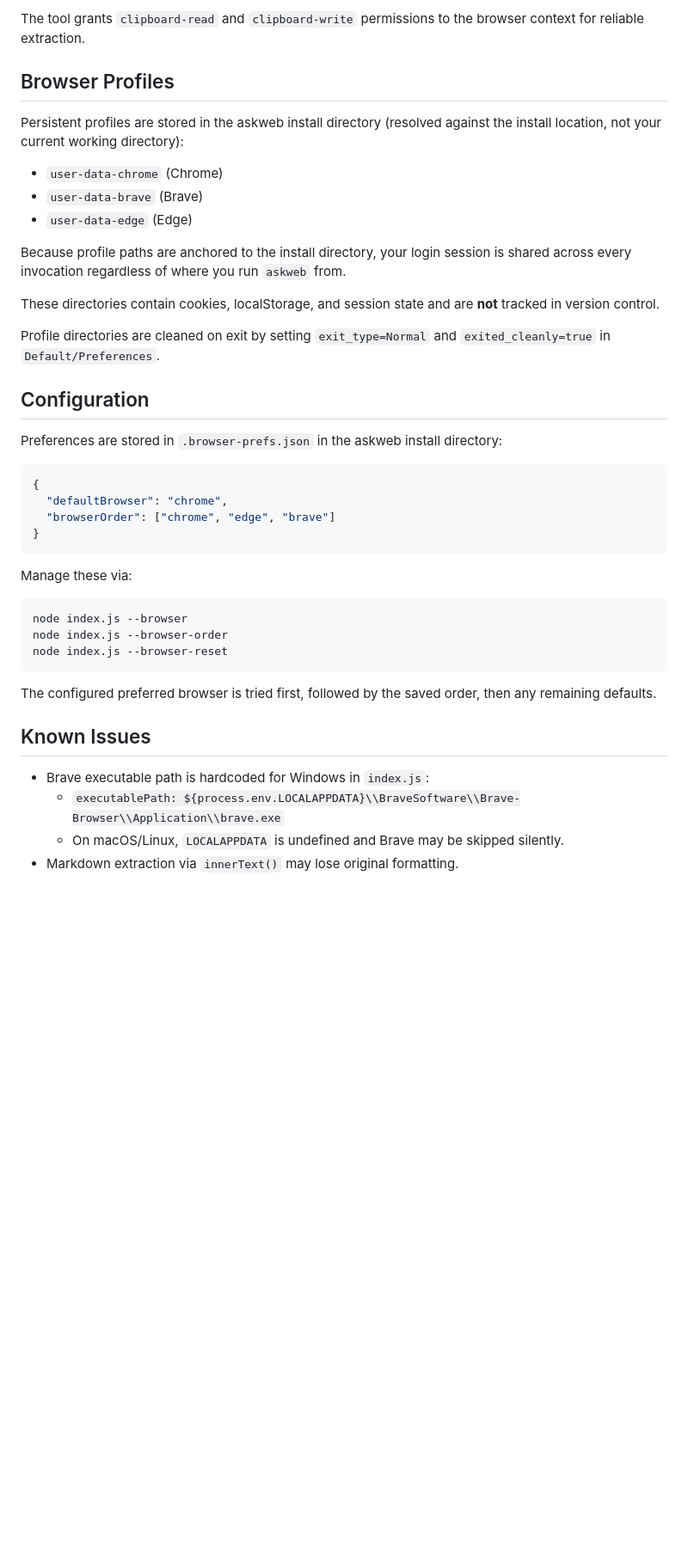
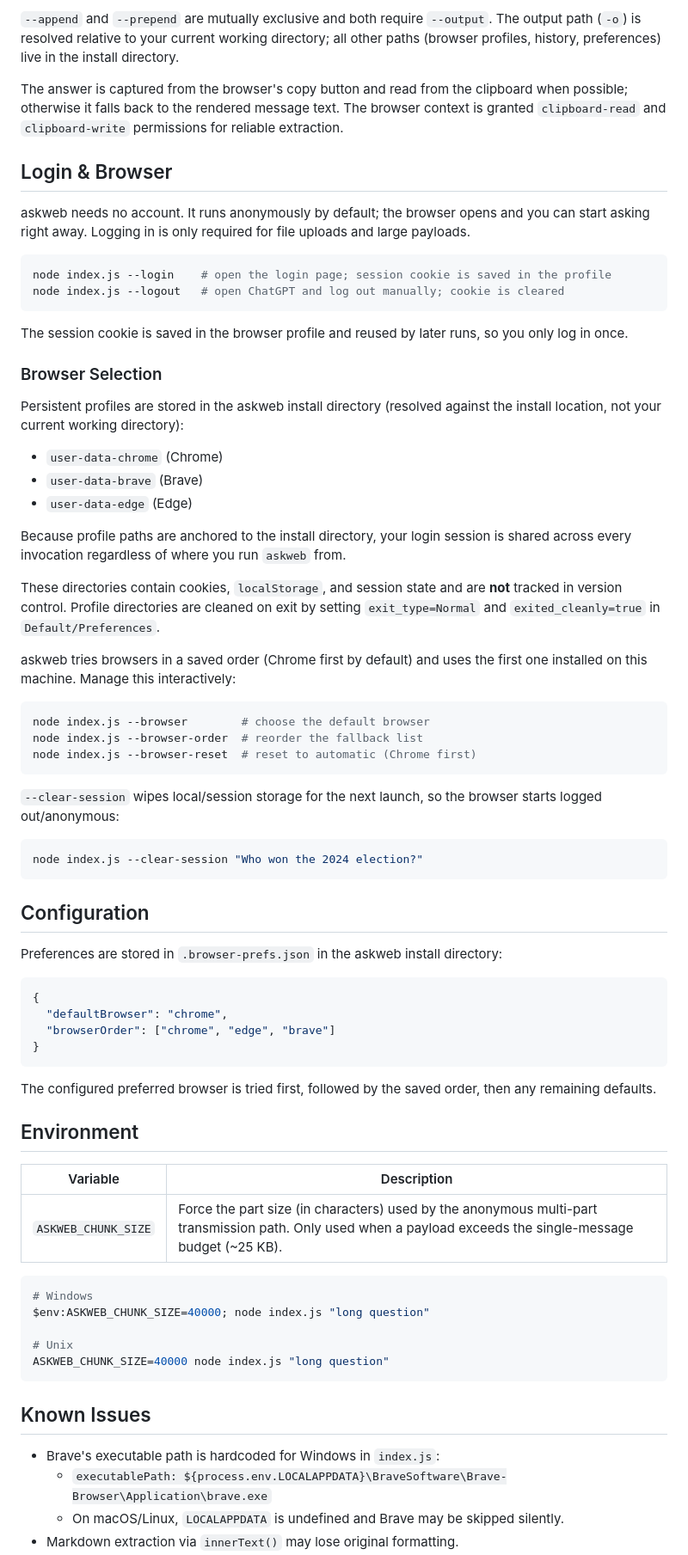
Before and after one commit to omkar142web/askweb, a Markdown page: README.md, the part around one of its changes. Shown at 86% size. Drawn GitHub-style; blank space fills up the shorter version.

````diff
--- a/README.md
+++ b/README.md
@@ -180,19 +257,59 @@ The tool attempts to capture Markdown via the copy button (`[data-testid="copy-t
 
-The tool grants `clipboard-read` and `clipboard-write` permissions to the browser context for reliable extraction.
+`--append` and `--prepend` are mutually exclusive and both require `--output`.
+The output path (`-o`) is resolved relative to your current working directory;
+all other paths (browser profiles, history, preferences) live in the install
+directory.
 
-## Browser Profiles
+The answer is captured from the browser's copy button and read from the
+clipboard when possible; otherwise it falls back to the rendered message text.
+The browser context is granted `clipboard-read` and `clipboard-write`
+permissions for reliable extraction.
 
-Persistent profiles are stored in the askweb install directory (resolved against the install location, not your current working directory):
+## Login & Browser
+
+askweb needs no account. It runs anonymously by default; the browser opens and
+you can start asking right away. Logging in is only required for file uploads
+and large payloads.
+
+```bash
+node index.js --login    # open the login page; session cookie is saved in the profile
+node index.js --logout   # open ChatGPT and log out manually; cookie is cleared
+```
+
+The session cookie is saved in the browser profile and reused by later runs, so
+you only log in once.
+
+### Browser Selection
+
+Persistent profiles are stored in the askweb install directory (resolved against
+the install location, not your current working directory):
 
 - `user-data-chrome` (Chrome)
 - `user-data-brave` (Brave)
 - `user-data-edge` (Edge)
 
-Because profile paths are anchored to the install directory, your login session is shared across every invocation regardless of where you run `askweb` from.
+Because profile paths are anchored to the install directory, your login session
+is shared across every invocation regardless of where you run `askweb` from.
 
-These directories contain cookies, localStorage, and session state and are **not** tracked in version control.
+These directories contain cookies, `localStorage`, and session state and are
+**not** tracked in version control. Profile directories are cleaned on exit by
+setting `exit_type=Normal` and `exited_cleanly=true` in `Default/Preferences`.
 
-Profile directories are cleaned on exit by setting `exit_type=Normal` and `exited_cleanly=true` in `Default/Preferences`.
+askweb tries browsers in a saved order (Chrome first by default) and uses the
+first one installed on this machine. Manage this interactively:
+
+```bash
+node index.js --browser        # choose the default browser
+node index.js --browser-order  # reorder the fallback list
+node index.js --browser-reset  # reset to automatic (Chrome first)
+```
+
+`--clear-session` wipes local/session storage for the next launch, so the
+browser starts logged out/anonymous:
+
+```bash
+node index.js --clear-session "Who won the 2024 election?"
+```
 
 ## Configuration
 
@@ -205,19 +322,26 @@ Preferences are stored in `.browser-prefs.json` in the askweb install directory:
 }
 ```
 
-Manage these via:
+The configured preferred browser is tried first, followed by the saved order,
+then any remaining defaults.
+
+## Environment
+
+| Variable | Description |
+| --- | --- |
+| `ASKWEB_CHUNK_SIZE` | Force the part size (in characters) used by the anonymous multi-part transmission path. Only used when a payload exceeds the single-message budget (~25 KB). |
 
 ```bash
-node index.js --browser
-node index.js --browser-order
-node index.js --browser-reset
+# Windows
+$env:ASKWEB_CHUNK_SIZE=40000; node index.js "long question"
+
+# Unix
+ASKWEB_CHUNK_SIZE=40000 node index.js "long question"
 ```
-
-The configured preferred browser is tried first, followed by the saved order, then any remaining defaults.
 
 ## Known Issues
 
-- Brave executable path is hardcoded for Windows in `index.js`:
-  - `executablePath: ${process.env.LOCALAPPDATA}\\BraveSoftware\\Brave-Browser\\Application\\brave.exe`
+- Brave's executable path is hardcoded for Windows in `index.js`:
+  - `executablePath: ${process.env.LOCALAPPDATA}\BraveSoftware\Brave-Browser\Application\brave.exe`
   - On macOS/Linux, `LOCALAPPDATA` is undefined and Brave may be skipped silently.
 - Markdown extraction via `innerText()` may lose original formatting.
````
Also changed, not shown: other parts of README.md (+153 -70 lines).
